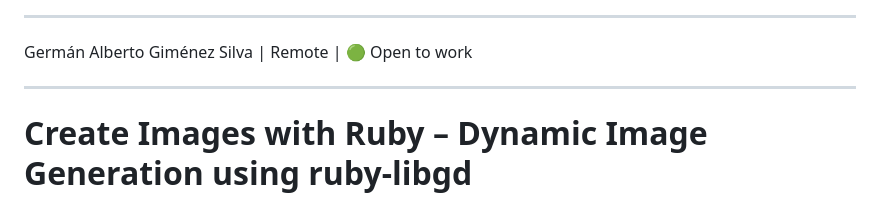
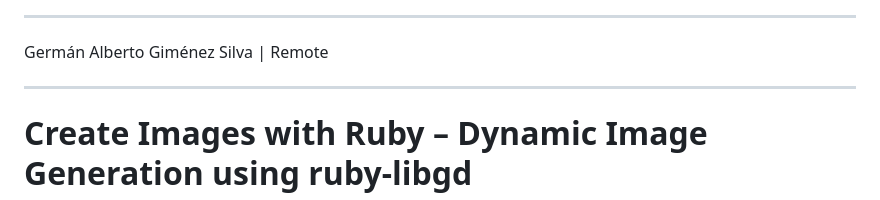
Before and after one commit to ggerman/ruby-libgd, a Markdown page: README.md, the part around the change. GitHub-like rendering.

Commit message:
Update README to remove job availability status
Removed '🟢 Open to work' from the README.

```diff
--- a/README.md
+++ b/README.md
@@ -19,7 +19,7 @@
 
 ---
 
-Germán Alberto Giménez Silva | Remote | 🟢 Open to work
+Germán Alberto Giménez Silva | Remote
 
 ---
 # Create Images with Ruby – Dynamic Image Generation using ruby-libgd
```
